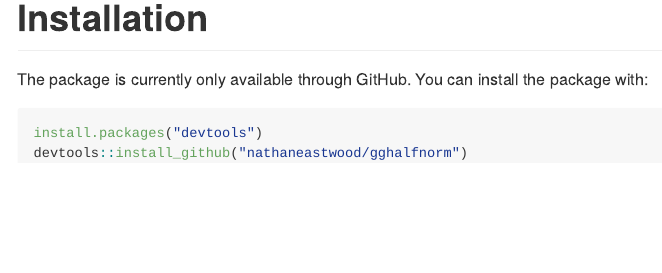
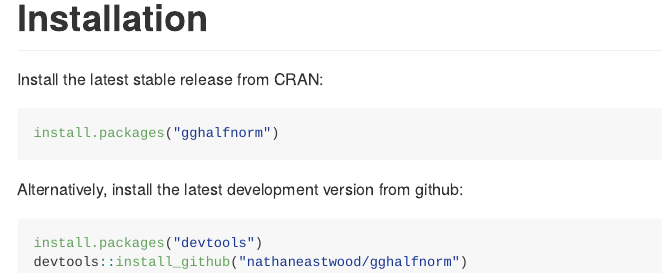
Before and after one commit to nathaneastwood/gghalfnorm, an R Markdown document (README.Rmd): the page in a window 1100 px wide, from 1460 px down. The pictures show the output file README.md that the author committed with the source, drawn offline in the style of GitHub; badge pictures from the web are left out.

Commit message:
Add cran comments and update README

````diff
--- a/README.Rmd
+++ b/README.Rmd
@@ -36,9 +36,15 @@
 
 # Installation
 
-The package is currently only available through GitHub. You can install the package with:
+Install the latest stable release from CRAN:
 
-```{r install, eval = FALSE}
+```{r installCran, eval = FALSE}
+install.packages("gghalfnorm")
+```
+
+Alternatively, install the latest development version from github:
+
+```{r installGitHub, eval = FALSE}
 install.packages("devtools")
 devtools::install_github("nathaneastwood/gghalfnorm")
 ```
````
Also changed, not shown: README.md, 2 other files.
